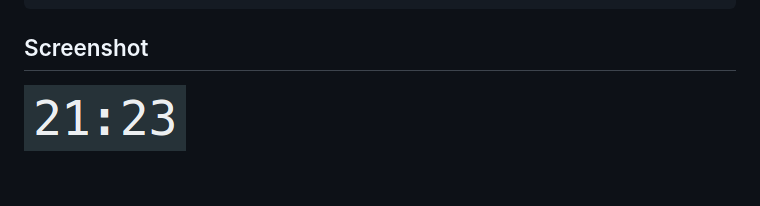
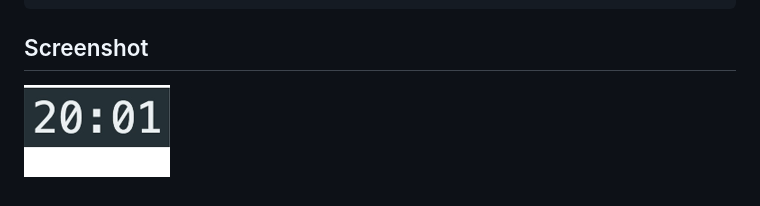
Before and after one commit to eddyerburgh/vue-digital-clock, a Markdown page: README.md, the part around the change. Rendered like a GitHub page; pictures changed too: assets/vue-digital-clock.gif (added), assets/vue-digital-clock.png (deleted).

Commit message:
[Docs] Replace example .png with .gif

````diff
--- a/README.md
+++ b/README.md
@@ -39,4 +39,4 @@ export default {
 ```
 ## Screenshot
 
-![vue-digital-clock screenshot](https://raw.githubusercontent.com/eddyerburgh/vue-digital-clock/master/assets/vue-digital-clock.png)
+![vue-digital-clock screenshot](https://raw.githubusercontent.com/eddyerburgh/vue-digital-clock/master/assets/vue-digital-clock.gif)
````
